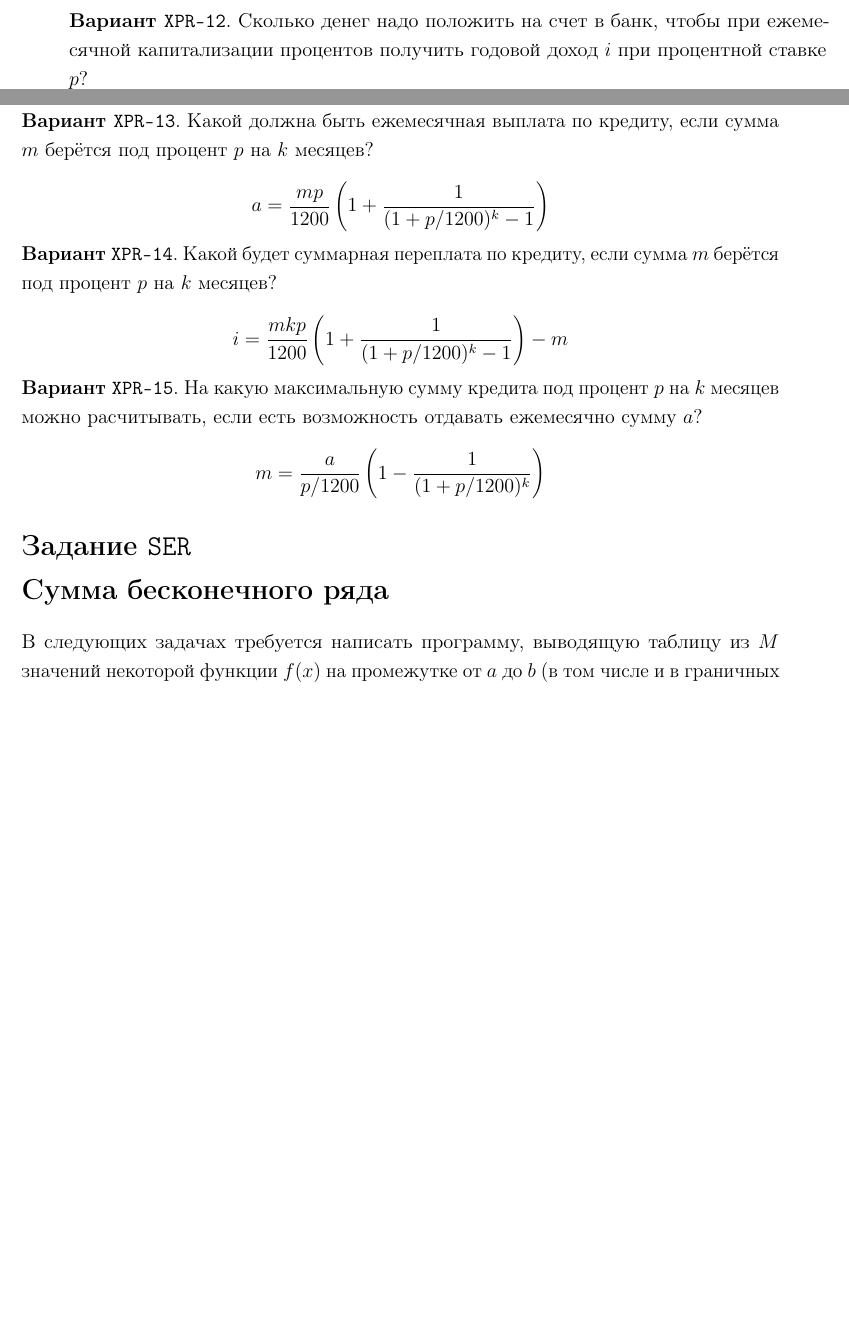
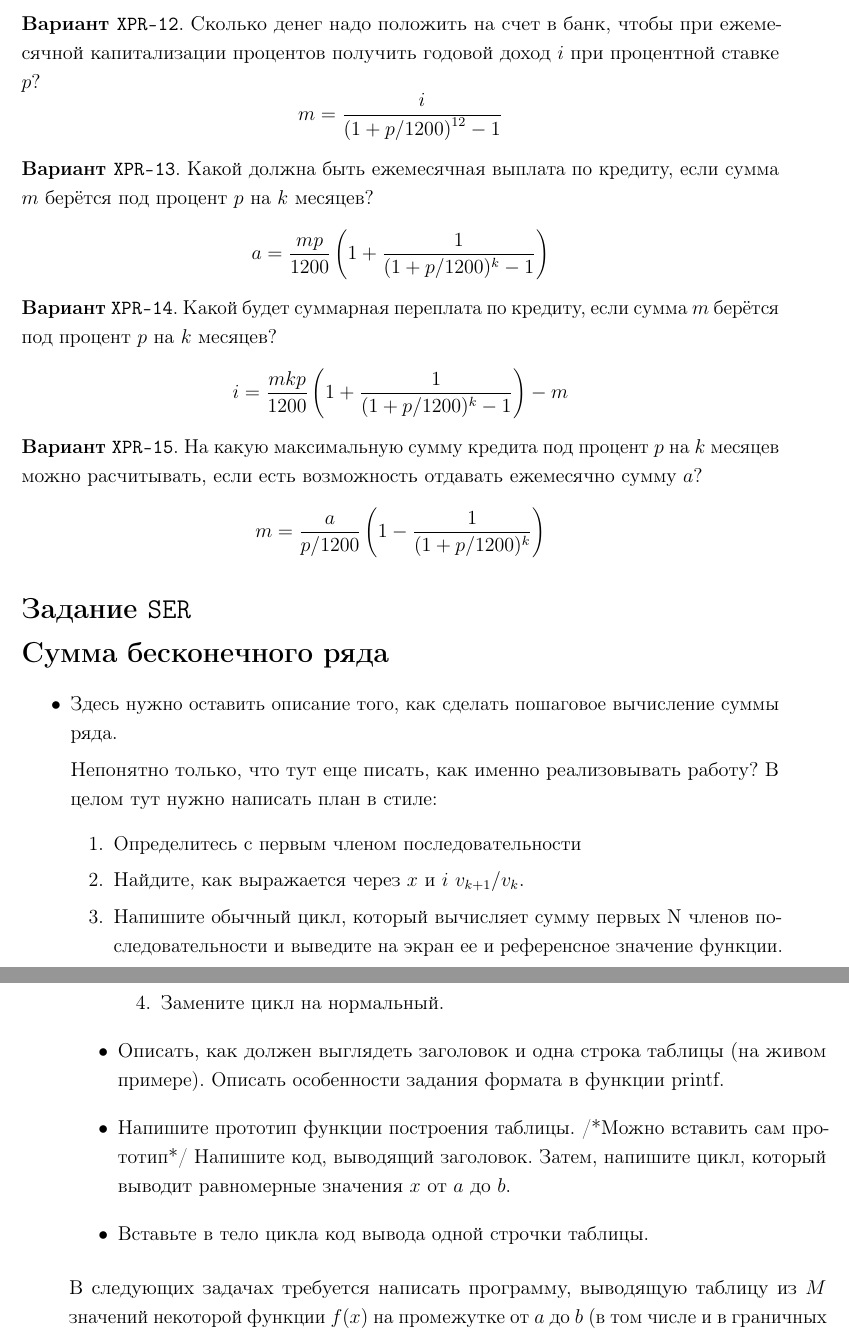
Before and after one commit to paulsmirnov/alg-labs-2015, a LaTeX book (alg-labs-2015.tex, which reads labs/ser.tex): two parts of pages 9 and 10 of 65 before the commit and two parts of pages 10 and 11 of 65 after it, joined at a grey line, cut so that both start at the same text, the shorter picture padded with empty space. Compiled offline with pdfLaTeX; a LaTeX package or settings file that is missing is left out.

Commit message:
????? ????????????? ?????????? ??? ????? XPR,SER

```diff
--- a/labs/ser.tex
+++ b/labs/ser.tex
@@ -1,7 +1,22 @@
 %%%%%%%%%%%%%%%%%%%%%%%%%%%%%%%%%%%%%%%%%%%%%%%%%%%%%%%%%%%%%%%%%%%%%%%%%%%%%%
 \zztaskgroup{SER}{Сумма бесконечного ряда}
 %%%%%%%%%%%%%%%%%%%%%%%%%%%%%%%%%%%%%%%%%%%%%%%%%%%%%%%%%%%%%%%%%%%%%%%%%%%%%%
+\begin{itemize}
+	\item Здесь нужно оставить описание того, как сделать пошаговое вычисление суммы ряда.
 
+	Непонятно только, что тут еще писать, как именно реализовывать работу? В целом тут нужно написать план в стиле:
+	\begin{enumerate}
+		\item Определитесь с первым членом последовательности
+		\item Найдите, как выражается через $x$ и $i$ $v_{k+1}/v_k$.
+		\item Напишите обычный цикл, который вычисляет сумму  первых N членов последовательности и выведите на экран ее и референсное значение функции.
+		\item Замените цикл на нормальный.
+
+	\end{enumerate}
+	\item Описать, как должен выглядеть заголовок и одна строка таблицы (на живом примере). Описать особенности задания формата в функции printf.
+	\item Напишите прототип функции построения таблицы. /*Можно вставить сам прототип*/ Напишите код, выводящий заголовок.
+	Затем, напишите цикл, который выводит равномерные значения $x$ от $a$ до $b$.
+	\item Вставьте в тело цикла код вывода одной строчки таблицы.
+\end{itemize}
 В следующих задачах требуется написать программу, выводящую таблицу из $M$
 значений некоторой функции $f(x)$ на промежутке от $a$ до $b$ (в том числе и в
 граничных точках). Все параметры ($a$, $b$, $M$) задаются пользователем,
```
Also changed, not shown: labs/xpr.tex (+7 -1 lines).
